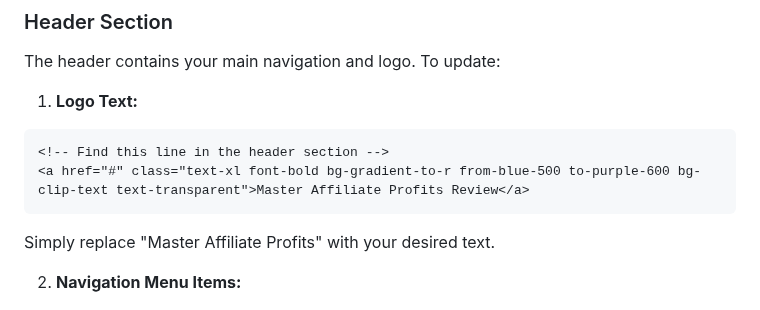
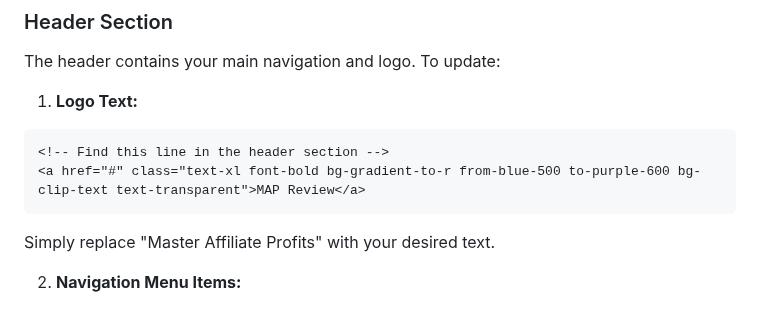
Before and after one commit to richardvee/master-affiliate-profits-reviews, a Markdown page: README.md, the part around the change. Drawn GitHub-style.

````diff
--- a/README.md
+++ b/README.md
@@ -16,7 +16,7 @@ The header contains your main navigation and logo. To update:
 1. **Logo Text:**
 ```html
 <!-- Find this line in the header section -->
-<a href="#" class="text-xl font-bold bg-gradient-to-r from-blue-500 to-purple-600 bg-clip-text text-transparent">Master Affiliate Profits Review</a>
+<a href="#" class="text-xl font-bold bg-gradient-to-r from-blue-500 to-purple-600 bg-clip-text text-transparent">MAP Review</a>
 ```
 Simply replace "Master Affiliate Profits" with your desired text.
 
````
